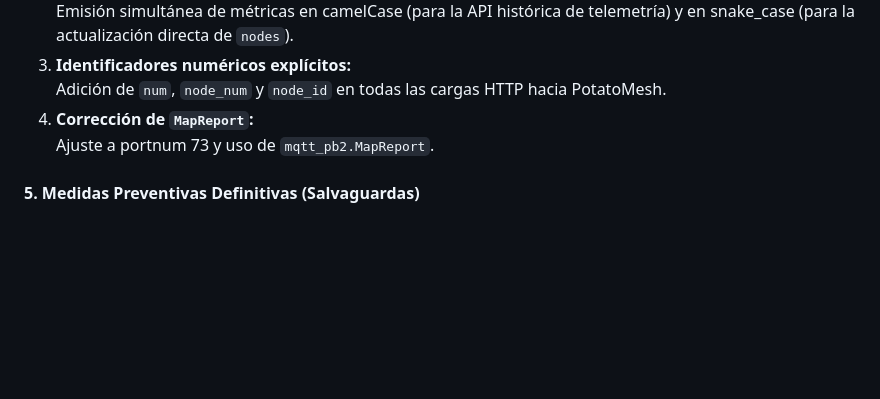
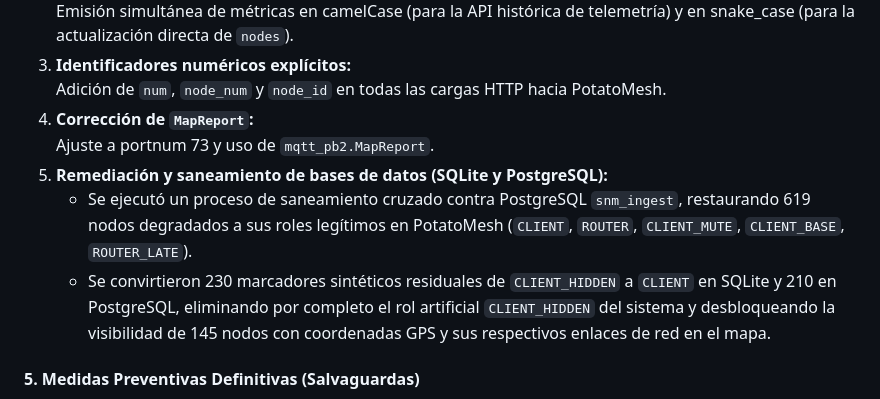
Before and after one commit to raupulus/andalucia-mesh, a Markdown page: docs/info/incidentes.md, the part around the change. Drawn GitHub-style; blank space fills up the shorter version.

Commit message:
docs(incidentes): registrar remediacion de bases de datos para roles y CLIENT_HIDDEN

```diff
--- a/docs/info/incidentes.md
+++ b/docs/info/incidentes.md
@@ -117,6 +117,9 @@ Este documento registra los incidentes críticos, fallos graves y análisis post
    Adición de `num`, `node_num` y `node_id` en todas las cargas HTTP hacia PotatoMesh.
 4. **Corrección de `MapReport`:**
    Ajuste a portnum 73 y uso de `mqtt_pb2.MapReport`.
+5. **Remediación y saneamiento de bases de datos (SQLite y PostgreSQL):**
+   - Se ejecutó un proceso de saneamiento cruzado contra PostgreSQL `snm_ingest`, restaurando 619 nodos degradados a sus roles legítimos en PotatoMesh (`CLIENT`, `ROUTER`, `CLIENT_MUTE`, `CLIENT_BASE`, `ROUTER_LATE`).
+   - Se convirtieron 230 marcadores sintéticos residuales de `CLIENT_HIDDEN` a `CLIENT` en SQLite y 210 en PostgreSQL, eliminando por completo el rol artificial `CLIENT_HIDDEN` del sistema y desbloqueando la visibilidad de 145 nodos con coordenadas GPS y sus respectivos enlaces de red en el mapa.
 
 #### 5. Medidas Preventivas Definitivas (Salvaguardas)
 1. **Regla permanente TR-19 incorporada a [`AGENTS.md`](../../AGENTS.md):**
```
